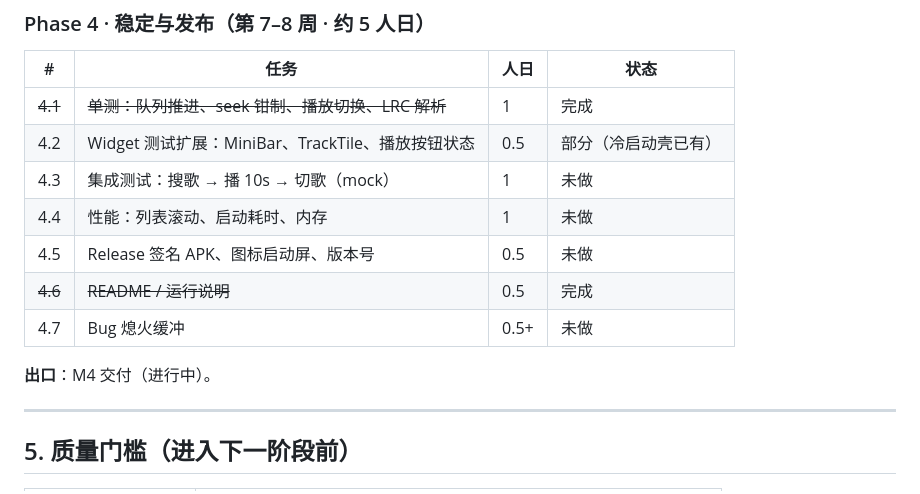
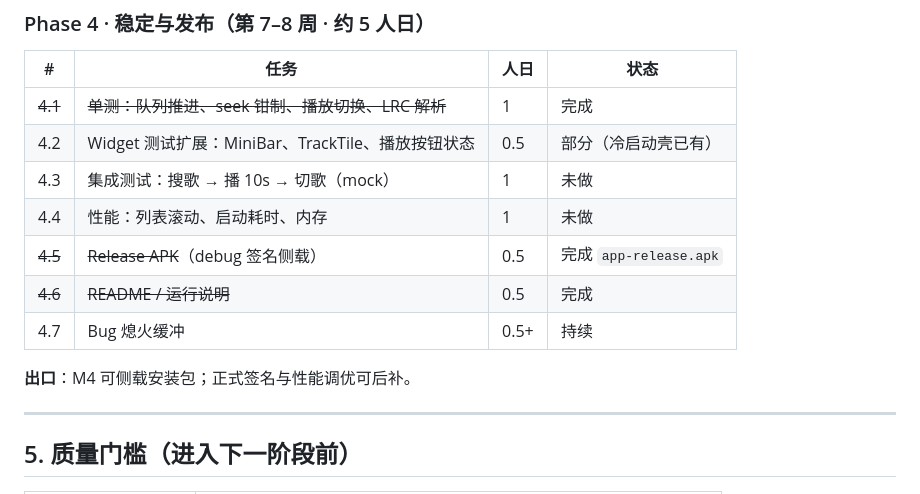
Before and after one commit to ZhengHaoF/kugoFlutter, a Markdown page: 工期规划.md, the part around the change. Rendered like a GitHub page.

Commit message:
docs: mark release APK complete in schedule

```diff
--- a/工期规划.md
+++ b/工期规划.md
@@ -194,11 +194,11 @@ P4    │     │     │     │     │     │     │░████│█
 | 4.2 | Widget 测试扩展：MiniBar、TrackTile、播放按钮状态 | 0.5 | 部分（冷启动壳已有） |
 | 4.3 | 集成测试：搜歌 → 播 10s → 切歌（mock） | 1 | 未做 |
 | 4.4 | 性能：列表滚动、启动耗时、内存 | 1 | 未做 |
-| 4.5 | Release 签名 APK、图标启动屏、版本号 | 0.5 | 未做 |
+| ~~4.5~~ | ~~Release APK~~（debug 签名侧载） | 0.5 | 完成 `app-release.apk` |
 | ~~4.6~~ | ~~README / 运行说明~~ | 0.5 | 完成 |
-| 4.7 | Bug 熄火缓冲 | 0.5+ | 未做 |
+| 4.7 | Bug 熄火缓冲 | 0.5+ | 持续 |
 
-**出口**：M4 交付（进行中）。
+**出口**：M4 可侧载安装包；正式签名与性能调优可后补。
 
 ---
 
```
